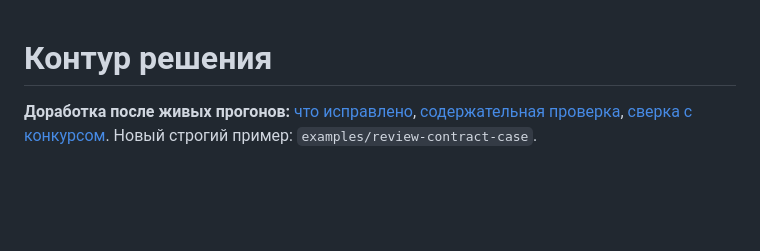
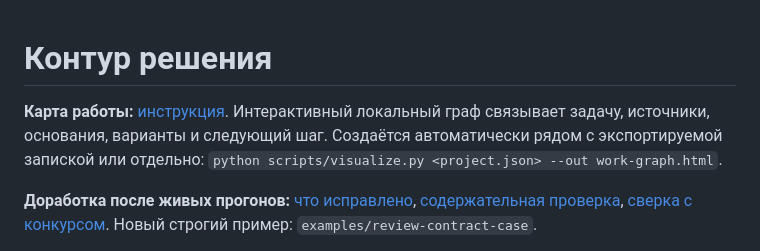
Before and after one commit to MGIMO-MIEM-HERO/TACK1_AI, a Markdown page: README.md, the part around the change. GitHub-like rendering; blank space fills up the shorter version.

Commit message:
feat: add offline clustered agent visualization and verified demo

```diff
--- a/README.md
+++ b/README.md
@@ -1,4 +1,9 @@
 # Контур решения
+
+**Карта работы:** [инструкция](docs/visualization.md). Интерактивный локальный
+граф связывает задачу, источники, основания, варианты и следующий шаг.
+Создаётся автоматически рядом с экспортируемой запиской или отдельно:
+`python scripts/visualize.py <project.json> --out work-graph.html`.
 
 **Доработка после живых прогонов:** [что исправлено](docs/local-quality-upgrade.md), [содержательная проверка](workflows/decision-review.md), [сверка с конкурсом](docs/contest-fit.md). Новый строгий пример: `examples/review-contract-case`.
 
```
Also changed, not shown: AGENTS.md (+10 -0 lines), docs/visualization-check-2026-11-18.md (added, +22 -0 lines), docs/visualization.md (added, +48 -0 lines), docs/demos/catalog-evaluation/preview.jpg (added), 8 other files.
